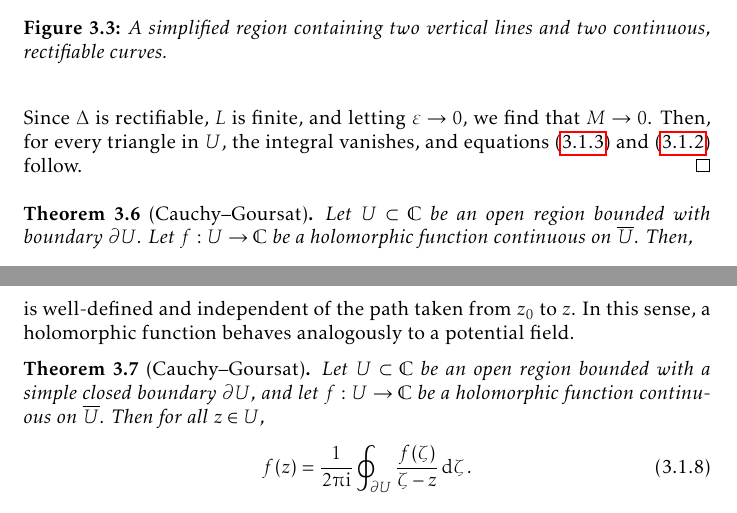
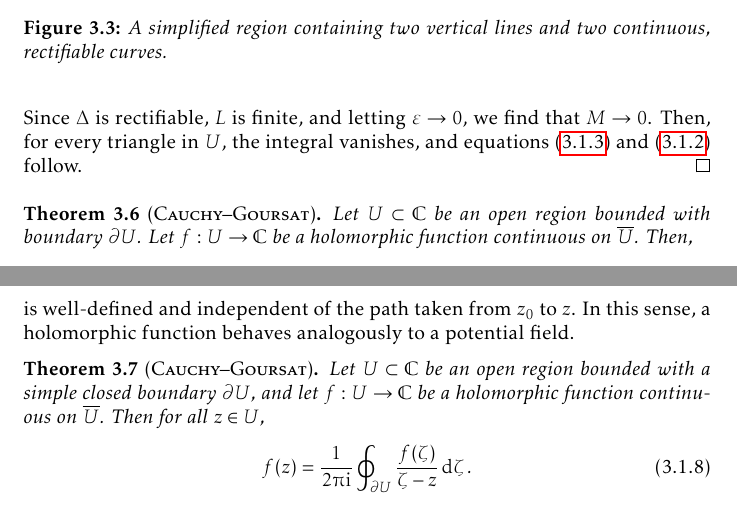
Before and after one commit to slipperking/complex-analysis-latex, a LaTeX document (main.tex): two parts of pages 40 and 42 of 168, joined at a grey line, cut so that both start at the same text. Compiled offline with pdfLaTeX.

Commit message:
overleaf_to_git (Mon Aug 25 20:20:19 2025 -0700): update main.tex from r20591 to r20592

```diff
--- a/main.tex
+++ b/main.tex
@@ -977,7 +977,7 @@ When Cauchy famously published \autoref{thm:cauchyintegralformula} and \autoref{
     Because the distance between any two points in the interior of a triangle is always less than its perimeter, using the triangle inequality for complex integrals, \[\int_{\Delta^n}\abs{f(z)}\abs{\ddz}\leq\varepsilon\int_{\Delta^n}\abs{z-z_0}\abs{\ddz}=\frac{\varepsilon L}{2^n}\int_{\Delta^n}\abs{\ddz}=\frac{\varepsilon L^2}{4^n}.\]
     Comparing the above equation with equation~\eqref{eq:cauchyintegraltheoremoversimplyconnectedset_trianglelowerbound}, \[\frac{M}{4^n}<\frac{\varepsilon L}{4^n},\quad M<\varepsilon L.\] Since \(\Delta\) is rectifiable, \(L\) is finite, and letting \(\varepsilon\to0\), we find that \(M\to0\). Then, for every triangle in \(U\), the integral vanishes, and equations~\eqref{eq:cauchyintegraltheoremoversimplyconnectedset_chainvanishingstatement} and~\eqref{eq:cauchyintegraltheoremoversimplyconnectedset_chaindefinition} follow.
 \end{proof}
-\begin{theorem}[Cauchy--Goursat]\label{thm:cauchygoursattheorem}
+\begin{theorem}[\textsc{Cauchy--Goursat}]\label{thm:cauchygoursattheorem}
     Let \(U\subset\mathbb{C}\) be an open region bounded with boundary \(\partial U\). Let \(f:U\to\mathbb{C}\) be a holomorphic function continuous on \(\overline{U}\). Then, \[\oint_{\partial U}f(\zeta)\ddzeta=0.\]
 \end{theorem}
 \begin{proof}
@@ -1086,7 +1086,7 @@ When Cauchy famously published \autoref{thm:cauchyintegralformula} and \autoref{
 
     Additionally, if \(U\subset\mathbb{C}\) is simply connected and \(f\) is holomorphic on \(U\), then for any two points \(z,z_0\in U\), the integral \[\int_{z_0}^z f(\zeta)\ddzeta\] is well-defined and independent of the path taken from \(z_0\) to \(z\). In this sense, a holomorphic function behaves analogously to a potential field.
 \end{remark}
-\begin{theorem}[Cauchy--Goursat]\label{thm:cauchygoursatformula}
+\begin{theorem}[\textsc{Cauchy--Goursat}]\label{thm:cauchygoursatformula}
     Let \(U\subset\mathbb{C}\) be an open region bounded with a simple closed boundary \(\partial U \), and let \(f:U\to\mathbb{C}\) be a holomorphic function continuous on \(\overline{U}\). Then for all \(z\in U\),
     \begin{equation}
         f(z)=\frac{1}{2\piup\ii}\oint_{\partial U}\frac{f(\zeta)}{\zeta-z}\ddzeta.\label{eq:cauchygoursatformula}
```
